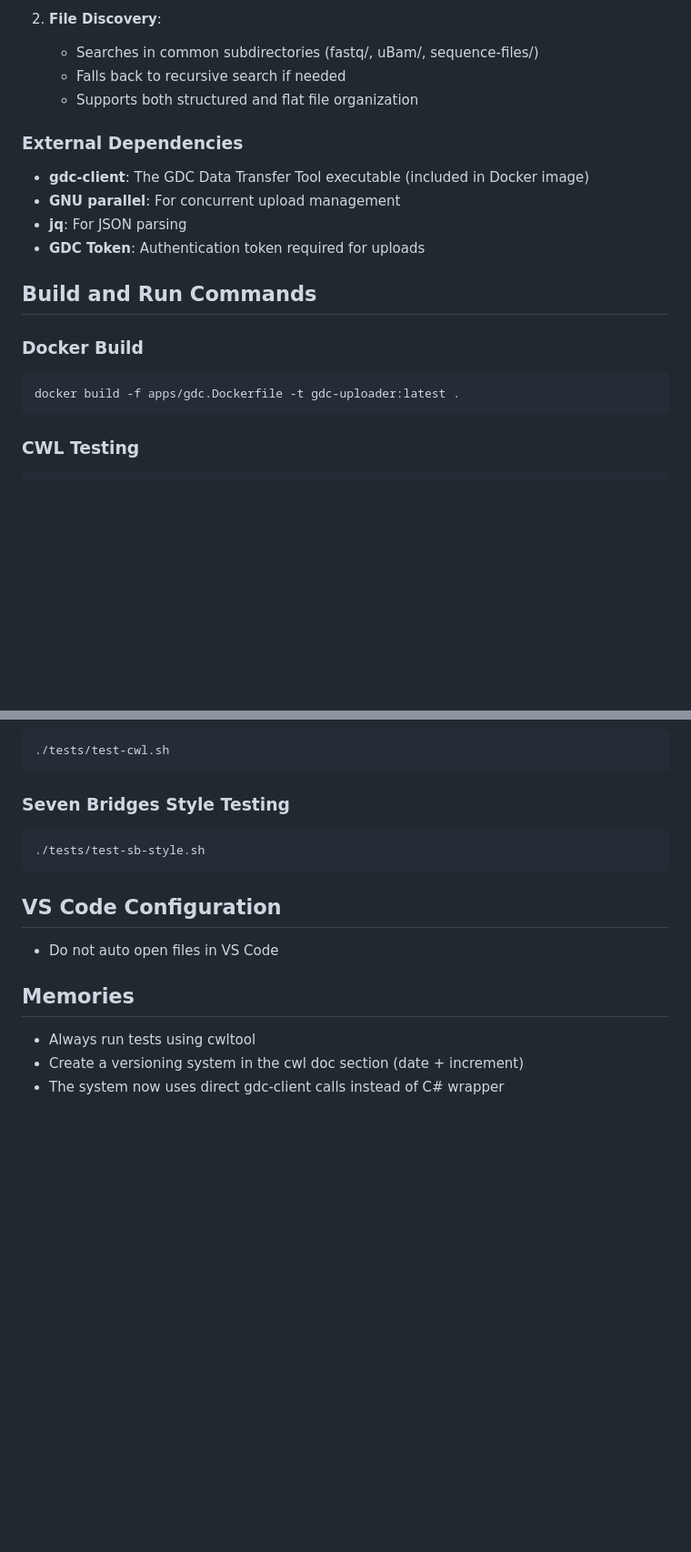
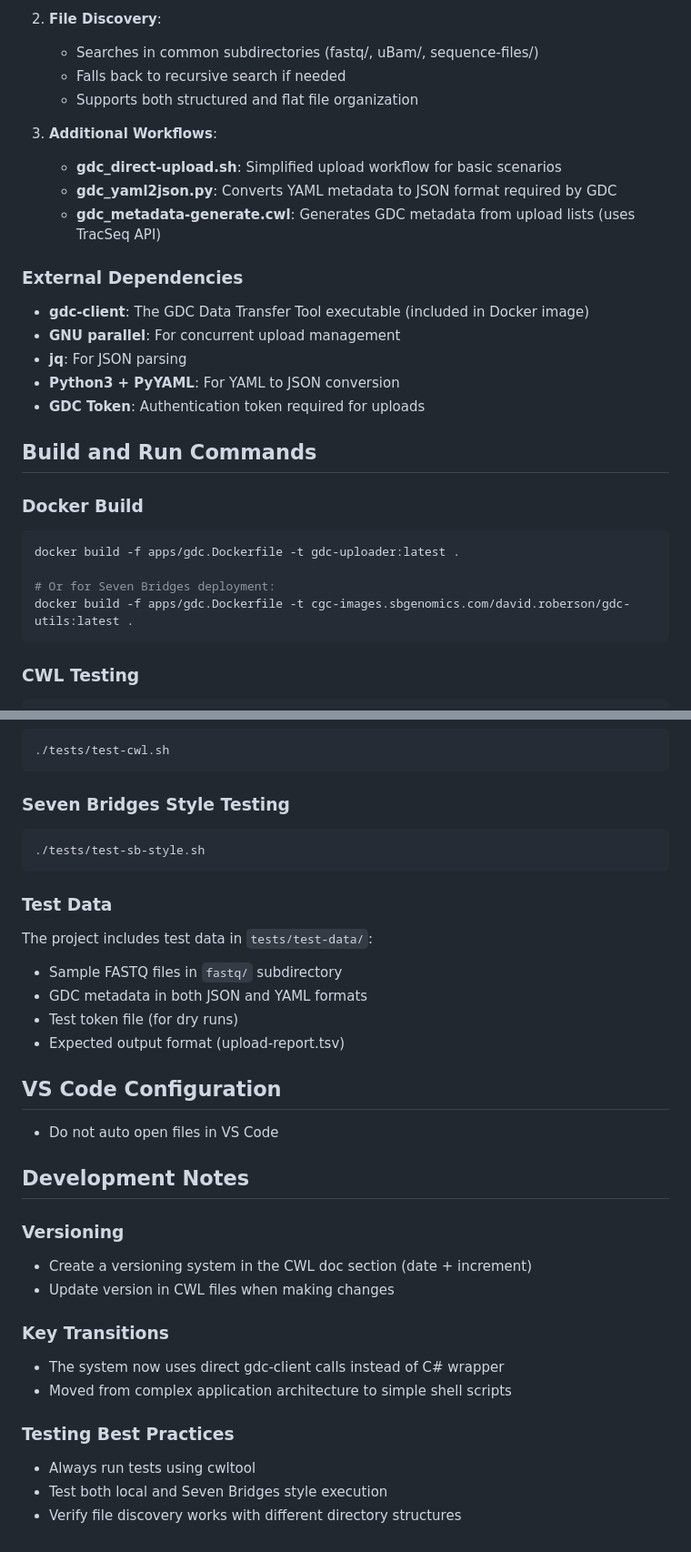
Before and after one commit to workflow-library/gdc-uploader, a Markdown page: CLAUDE.md, 2 parts joined by grey strips. Shown: that part at 91% size. GitHub-like rendering; blank space fills up the shorter version.

Commit message:
more claude

````diff
--- a/CLAUDE.md
+++ b/CLAUDE.md
@@ -50,10 +50,16 @@ gdc-uploader/
    - Falls back to recursive search if needed
    - Supports both structured and flat file organization
 
+3. **Additional Workflows**:
+   - **gdc_direct-upload.sh**: Simplified upload workflow for basic scenarios
+   - **gdc_yaml2json.py**: Converts YAML metadata to JSON format required by GDC
+   - **gdc_metadata-generate.cwl**: Generates GDC metadata from upload lists (uses TracSeq API)
+
 ### External Dependencies
 - **gdc-client**: The GDC Data Transfer Tool executable (included in Docker image)
 - **GNU parallel**: For concurrent upload management
 - **jq**: For JSON parsing
+- **Python3 + PyYAML**: For YAML to JSON conversion
 - **GDC Token**: Authentication token required for uploads
 
 ## Build and Run Commands
@@ -61,6 +67,9 @@ gdc-uploader/
 ### Docker Build
 ```bash
 docker build -f apps/gdc.Dockerfile -t gdc-uploader:latest .
+
+# Or for Seven Bridges deployment:
+docker build -f apps/gdc.Dockerfile -t cgc-images.sbgenomics.com/david.roberson/gdc-utils:latest .
 ```
 
 ### CWL Testing
@@ -116,12 +125,28 @@ cwltool \
 ./tests/test-sb-style.sh
 ```
 
+### Test Data
+The project includes test data in `tests/test-data/`:
+- Sample FASTQ files in `fastq/` subdirectory
+- GDC metadata in both JSON and YAML formats
+- Test token file (for dry runs)
+- Expected output format (upload-report.tsv)
+
 ## VS Code Configuration
 
 - Do not auto open files in VS Code
 
-## Memories
+## Development Notes
 
+### Versioning
+- Create a versioning system in the CWL doc section (date + increment)
+- Update version in CWL files when making changes
+
+### Key Transitions
+- The system now uses direct gdc-client calls instead of C# wrapper
+- Moved from complex application architecture to simple shell scripts
+
+### Testing Best Practices
 - Always run tests using cwltool
-- Create a versioning system in the cwl doc section (date + increment)
-- The system now uses direct gdc-client calls instead of C# wrapper
+- Test both local and Seven Bridges style execution
+- Verify file discovery works with different directory structures
````
